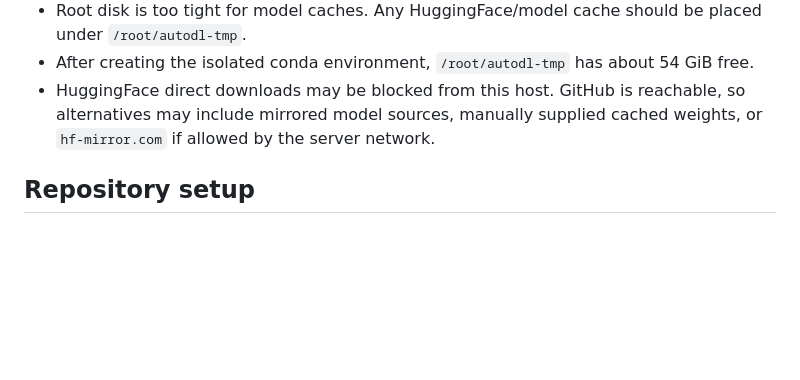
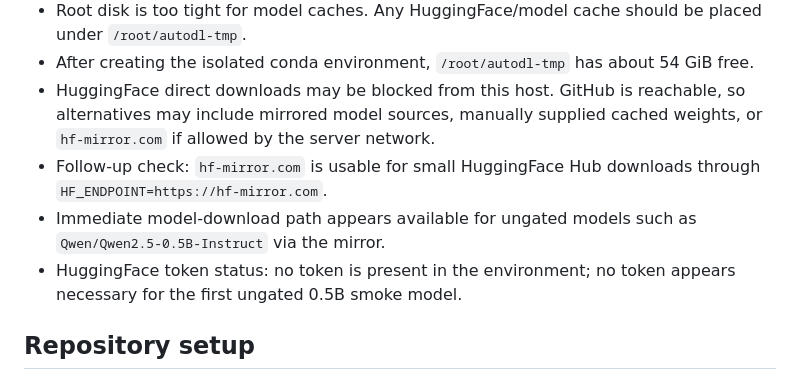
Before and after one commit to vrmei/MASFuzzer, a Markdown page: docs/gcg_remote_probe_status.md, the part around one of its changes. Drawn GitHub-style; blank space fills up the shorter version.

```diff
--- a/docs/gcg_remote_probe_status.md
+++ b/docs/gcg_remote_probe_status.md
@@ -74,6 +74,9 @@ Last updated: 2026-06-30
 - Root disk is too tight for model caches. Any HuggingFace/model cache should be placed under `/root/autodl-tmp`.
 - After creating the isolated conda environment, `/root/autodl-tmp` has about 54 GiB free.
 - HuggingFace direct downloads may be blocked from this host. GitHub is reachable, so alternatives may include mirrored model sources, manually supplied cached weights, or `hf-mirror.com` if allowed by the server network.
+- Follow-up check: `hf-mirror.com` is usable for small HuggingFace Hub downloads through `HF_ENDPOINT=https://hf-mirror.com`.
+- Immediate model-download path appears available for ungated models such as `Qwen/Qwen2.5-0.5B-Instruct` via the mirror.
+- HuggingFace token status: no token is present in the environment; no token appears necessary for the first ungated 0.5B smoke model.
 
 ## Repository setup
 
```
Also changed, not shown: other parts of docs/gcg_remote_probe_status.md (+26 -6 lines).
